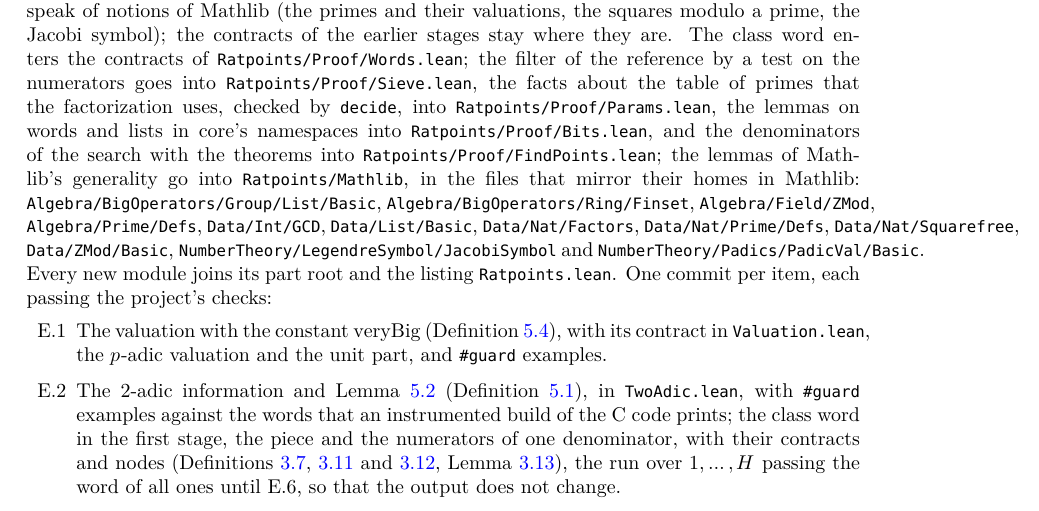
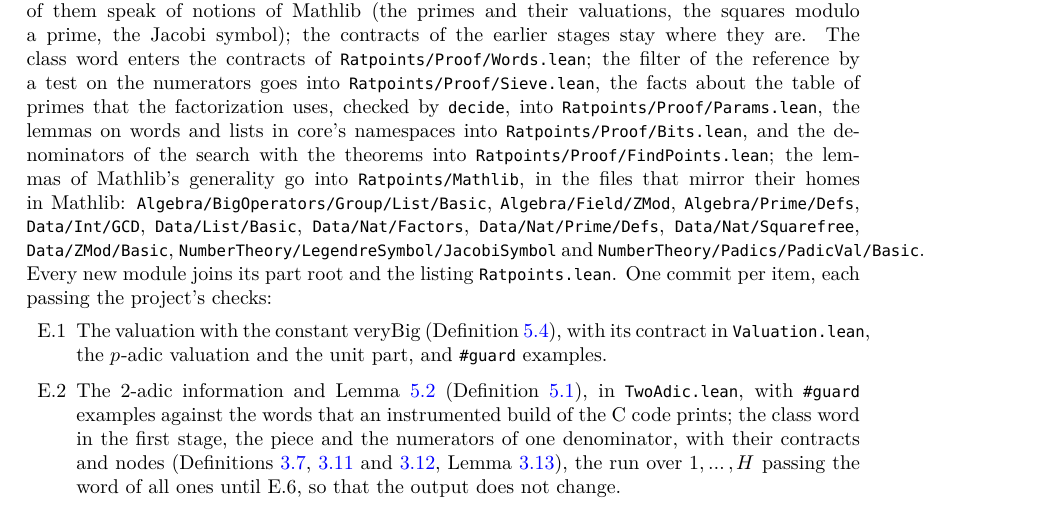
Before and after one commit to MichaelStollBayreuth/RatpointsLean, a LaTeX thesis (blueprint/src/print.tex, which reads blueprint/src/chapters/05-denominators.tex): part of page 53 of 124, cut so that both start at the same text. Compiled offline with XeLaTeX.

Commit message:
Audit of stage E, the parity of the valuations for odd degree: Ratpoints.even_of_sq_eq_binaryForm_of_odd_of_dvd takes the term c_d a^d b of F(a, b) as p^V u with p ∤ u (hu, hpu) in place of its divisibility by p^V and not by p^(V + 1), and is now Int.even_and_exists_isSquare_add_of_sq_eq_sum for the sum F(a, b), whose parity half it re-proved, so that Finset.dvd_sum_iff_of_dvd, used only there, goes with its mirror Ratpoints/Mathlib/Algebra/BigOperators/Ring/Finset.lean, its import, its entry in Ratpoints.lean and in the list of mirrors of chapter 5; Ratpoints.even_add_of_sq_eq_binaryForm_of_odd is stated for m = padicValNat p b with hm : padicValNat p b ≠ 0, and without hc : c_d ≠ 0, which follows from the odd degree, and writes b = p^v_p(b) b' itself by Int.exists_eq_pow_padicValNat_mul, so that its caller Ratpoints.Setup.DenInfo.excludes_eq_false_of_sq_eq reads the valuation of the model as padicValNat p b and neither decomposes b nor derives c_d ≠ 0; Ratpoints.even_of_sq_eq_binaryForm_of_odd concludes Even (padicValNat p b), without b' and m, as the case v_p(c_d) = 0 of even_add_of_sq_eq_binaryForm_of_odd, which moves above it with the private pow_dvd_of_add_one_le, so that the decomposition is done once instead of in both proofs and at every caller; Ratpoints.isSquare_of_sq_eq_binaryForm_of_odd and Ratpoints.exists_eq_mul_mul_of_sq_eq_binaryForm_of_odd drop hb : b ≠ 0, the first IsSquare 0 at b = 0 and the second holding there with s = 1 and k = 0, and their decompositions of b, and their callers in Proof/FindPoints.lean drop the arguments (by lia); Ratpoints.even_and_isSquare_of_sq_eq_binaryForm_of_even is stated the same way for padicValNat p b with hm : padicValNat p b ≠ 0, so that Ratpoints.Sieve.even_and_getElem!_squaresMod_of_sq_eq passes its own hm and no longer decomposes b; the module docstring of Forbidden.lean speaks of m = v_p(b); and in chapter 5 Int.even_and_exists_isSquare_add_of_sq_eq_sum moves to the node of the denominators of odd degree, which now uses it first, and the proof of the soundness of the forbidden valuations uses that node
Co-Authored-By: Claude Opus 5.5 <noreply@anthropic.com>

```diff
--- a/blueprint/src/chapters/05-denominators.tex
+++ b/blueprint/src/chapters/05-denominators.tex
@@ -754,11 +755,10 @@
 core's namespaces into \verb|Ratpoints/Proof/Bits.lean|, and the denominators of the search with the
 theorems into \verb|Ratpoints/Proof/FindPoints.lean|; the lemmas of Mathlib's generality go into
 \verb|Ratpoints/Mathlib|, in the files that mirror their homes in Mathlib:
-\verb|Algebra/BigOperators/Group/List/Basic|, \verb|Algebra/BigOperators/Ring/Finset|,
-\verb|Algebra/Field/ZMod|, \verb|Algebra/Prime/Defs|, \verb|Data/Int/GCD|, \verb|Data/List/Basic|,
-\verb|Data/Nat/Factors|, \verb|Data/Nat/Prime/Defs|, \verb|Data/Nat/Squarefree|,
-\verb|Data/ZMod/Basic|, \verb|NumberTheory/LegendreSymbol/JacobiSymbol| and
-\verb|NumberTheory/Padics/PadicVal/Basic|. Every new module joins its part root and the listing
+\verb|Algebra/BigOperators/Group/List/Basic|, \verb|Algebra/Field/ZMod|, \verb|Algebra/Prime/Defs|,
+\verb|Data/Int/GCD|, \verb|Data/List/Basic|, \verb|Data/Nat/Factors|, \verb|Data/Nat/Prime/Defs|,
+\verb|Data/Nat/Squarefree|, \verb|Data/ZMod/Basic|, \verb|NumberTheory/LegendreSymbol/JacobiSymbol|
+and \verb|NumberTheory/Padics/PadicVal/Basic|. Every new module joins its part root and the listing
 \verb|Ratpoints.lean|. One commit per item, each passing the project's checks:
 \begin{enumerate}
   \item[E.1] The valuation with the constant $\mathrm{veryBig}$ (Definition~\ref{def:valuation}),
```
Also changed, not shown: blueprint/src/chapters/05-denominators.tex (5 more changed lines), 5 other files.
